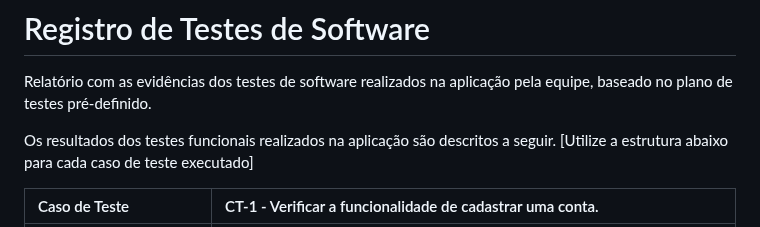
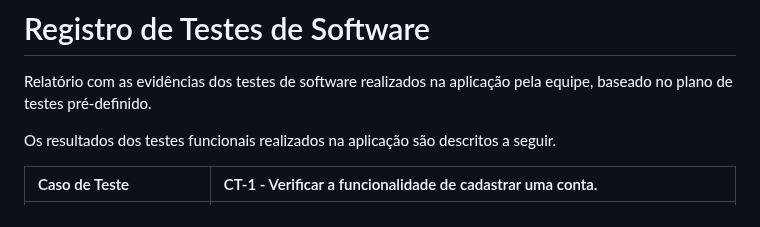
Before and after one commit to ICEI-PUC-Minas-PMV-ADS/pmv-ads-2023-2-e1-proj-web-t1-cumbuca, a Markdown page: documentos/08-Registro de Testes de Software.md, the part around one of its changes. GitHub-like rendering.

Commit message:
Update 08-Registro de Testes de Software.md
Atualizações Testes 1 e 2

```diff
--- a/documentos/08-Registro de Testes de Software.md
+++ b/documentos/08-Registro de Testes de Software.md
@@ -2,7 +2,7 @@
 
 Relatório com as evidências dos testes de software realizados na aplicação pela equipe, baseado no plano de testes pré-definido.
 
-Os resultados dos testes funcionais realizados na aplicação são descritos a seguir. [Utilize a estrutura abaixo para cada caso de teste executado]
+Os resultados dos testes funcionais realizados na aplicação são descritos a seguir.
 
 |Caso de Teste    | CT-1 - Verificar a funcionalidade de cadastrar uma conta. |
 |:---|:---|
```
Also changed, not shown: other parts of documentos/08-Registro de Testes de Software.md (+1 -1 lines).
